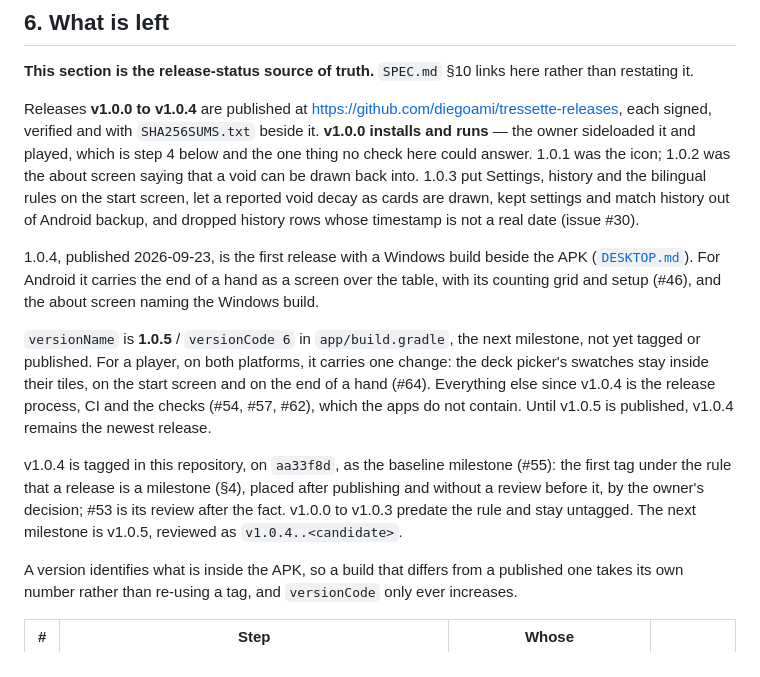
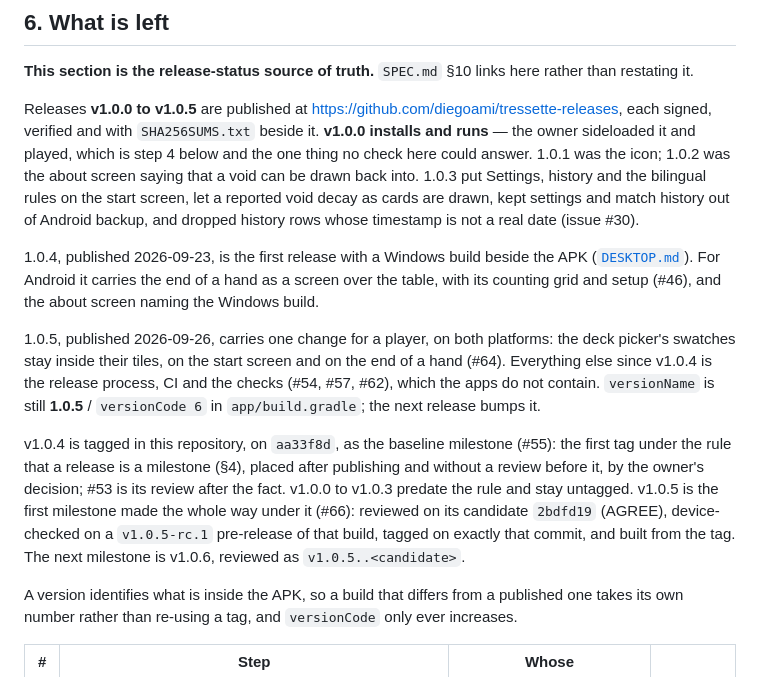
Before and after one commit to diegoami/Tressette, a Markdown page: ANDROID.md, the part around the change. Rendered like a GitHub page.

Commit message:
Record v1.0.5 as published, the first milestone made under the tag rule (#71)
Co-authored-by: Claude Opus 5.5 <noreply@anthropic.com>

```diff
--- a/ANDROID.md
+++ b/ANDROID.md
@@ -231,7 +231,7 @@ deploy, to produce an artifact that changes only at release time.
 **This section is the release-status source of truth.** `SPEC.md` §10 links
 here rather than restating it.
 
-Releases **v1.0.0 to v1.0.4** are published at
+Releases **v1.0.0 to v1.0.5** are published at
 <https://github.com/diegoami/tressette-releases>, each signed, verified and with
 `SHA256SUMS.txt` beside it. **v1.0.0 installs and runs** — the owner sideloaded
 it and played, which is step 4 below and the one thing no check here could
@@ -246,18 +246,22 @@ the APK ([`DESKTOP.md`](DESKTOP.md)). For Android it carries the end of a hand
 as a screen over the table, with its counting grid and setup (#46), and the
 about screen naming the Windows build.
 
-`versionName` is **1.0.5** / `versionCode 6` in `app/build.gradle`, the next
-milestone, not yet tagged or published. For a player, on both platforms, it
-carries one change: the deck picker's swatches stay inside their tiles, on the
-start screen and on the end of a hand (#64). Everything else since v1.0.4 is
-the release process, CI and the checks (#54, #57, #62), which the apps do not
-contain. Until v1.0.5 is published, v1.0.4 remains the newest release.
+1.0.5, published 2026-09-26, carries one change for a player, on both
+platforms: the deck picker's swatches stay inside their tiles, on the start
+screen and on the end of a hand (#64). Everything else since v1.0.4 is the
+release process, CI and the checks (#54, #57, #62), which the apps do not
+contain. `versionName` is still **1.0.5** / `versionCode 6` in
+`app/build.gradle`; the next release bumps it.
 
 v1.0.4 is tagged in this repository, on `aa33f8d`, as the baseline milestone
 (#55): the first tag under the rule that a release is a milestone (§4), placed
 after publishing and without a review before it, by the owner's decision; #53
 is its review after the fact. v1.0.0 to v1.0.3 predate the rule and stay
-untagged. The next milestone is v1.0.5, reviewed as `v1.0.4..<candidate>`.
+untagged. v1.0.5 is the first milestone made the whole way under it (#66):
+reviewed on its candidate `2bdfd19` (AGREE), device-checked on a
+`v1.0.5-rc.1` pre-release of that build, tagged on exactly that commit, and
+built from the tag. The next milestone is v1.0.6, reviewed as
+`v1.0.5..<candidate>`.
 
 A version identifies what is inside the APK, so a build that differs from a
 published one takes its own number rather than re-using a tag, and `versionCode`
```
